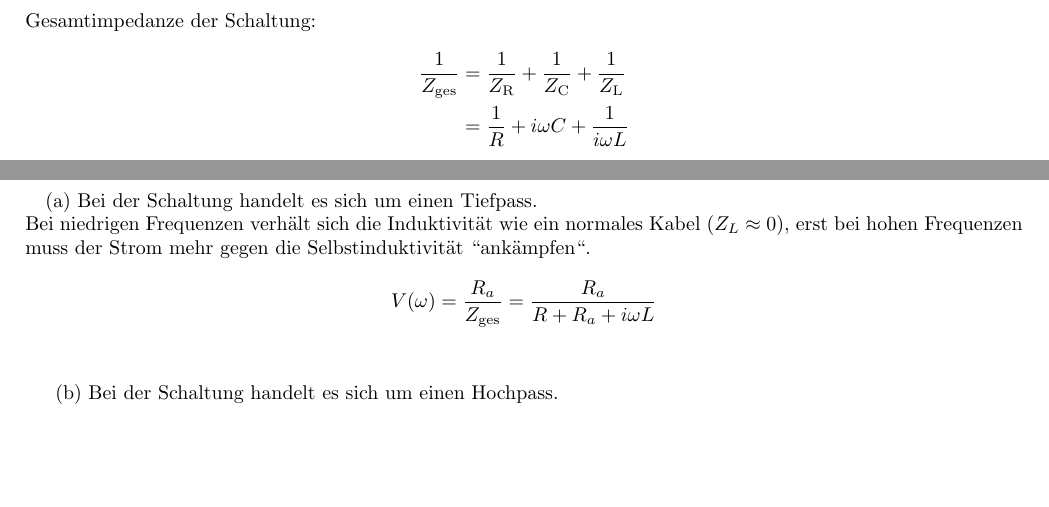
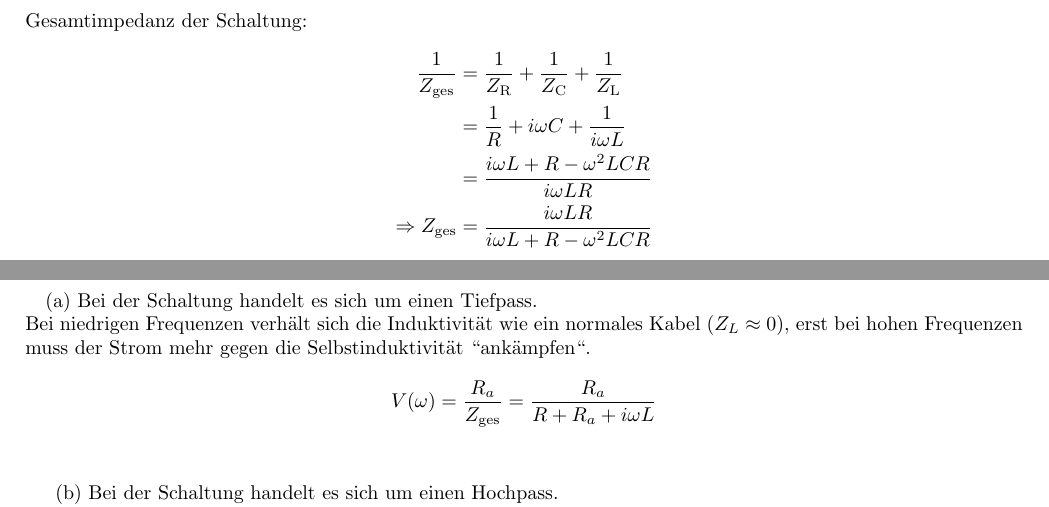
Before and after one commit to dormail/physics2, a LaTeX document (blatt20/bearbeitung.tex): two parts of pages 4 and 5 of 5, joined at a grey line, cut so that both start at the same text, the shorter picture padded with empty space. Compiled offline with pdfLaTeX.

Commit message:
aufgabe 4 anfang

```diff
--- a/blatt20/bearbeitung.tex
+++ b/blatt20/bearbeitung.tex
@@ -224,13 +224,16 @@ Distanz $\sqrt{R^2 + l^2}$ genommen werden:
 
 \newpage
 
-\section*{Aufgabe 3}
+\section*{Aufgabe 4}
 
-Gesamtimpedanze der Schaltung:
+Gesamtimpedanz der Schaltung:
 \begin{align*}
 	\frac1{Z_\text{ges}}
 	&= \frac1{Z_\text{R}} + \frac1{Z_\text{C}} + \frac1{Z_\text{L}} \\
-	&= \frac1R + i\omega C + \frac1{i\omega L}
+	&= \frac1R + i\omega C + \frac1{i\omega L} \\
+	&= \frac{i\omega L + R - \omega^2 LCR}{i\omega LR} \\
+	\Rightarrow
+	Z_\text{ges} &= \frac{i\omega LR}{i\omega L + R - \omega^2 LCR}
 \end{align*}
 
 \newpage
```
Also changed, not shown: blatt20/bearbeitung.pdf.
